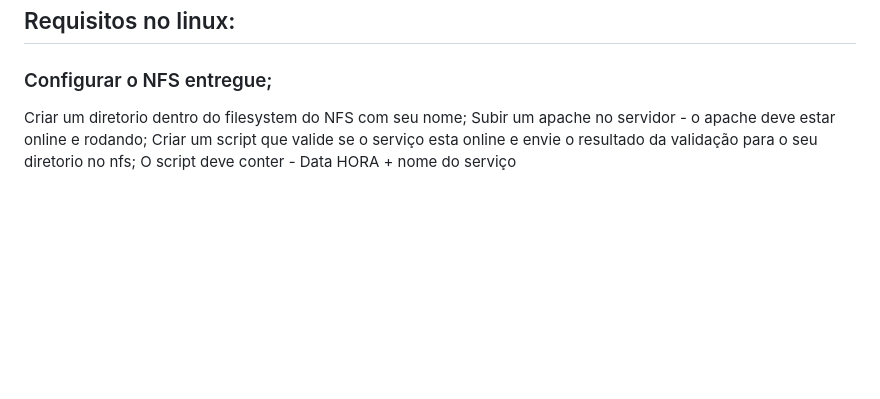
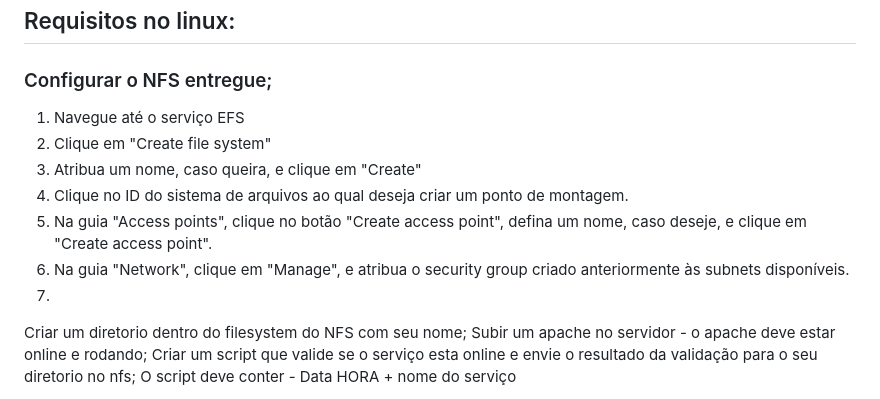
Before and after one commit to MarcioMicro/praticaAWS, a Markdown page: README.md, the part around the change. Drawn GitHub-style; blank space fills up the shorter version.

```diff
--- a/README.md
+++ b/README.md
@@ -44,6 +44,16 @@ Caso necessite criar uma nova, pode-se fazer por um terminal linux.
 
 ## Requisitos no linux:
 ### Configurar o NFS entregue;
+1. Navegue até o serviço EFS
+2. Clique em "Create file system"
+3. Atribua um nome, caso queira, e clique em "Create"
+4. Clique no ID do sistema de arquivos ao qual deseja criar um ponto de montagem.
+5. Na guia "Access points", clique no botão "Create access point", defina um nome, caso deseje, e clique em "Create access point".
+6. Na guia "Network", clique em "Manage", e atribua o security group criado anteriormente às subnets disponíveis.
+7.
+
+
+
 
 
 Criar um diretorio dentro do filesystem do NFS com
```
